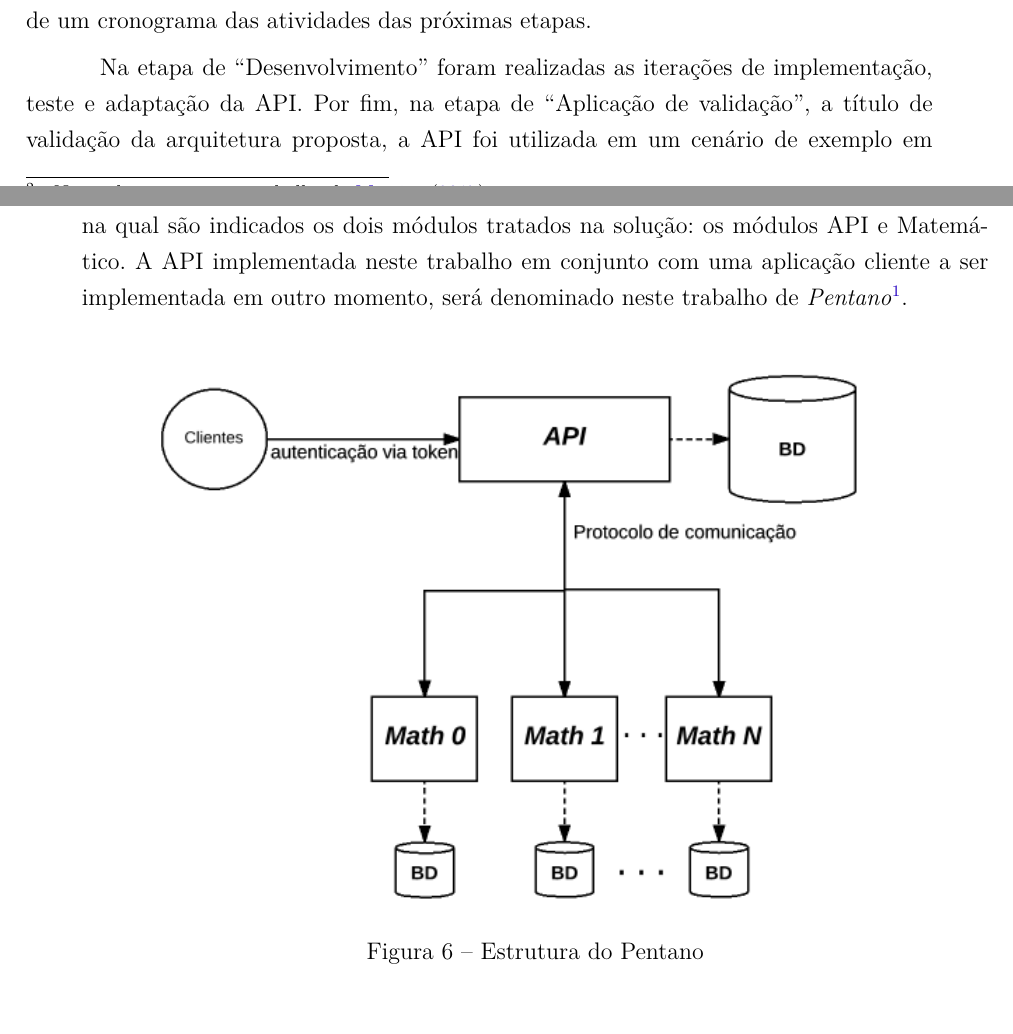
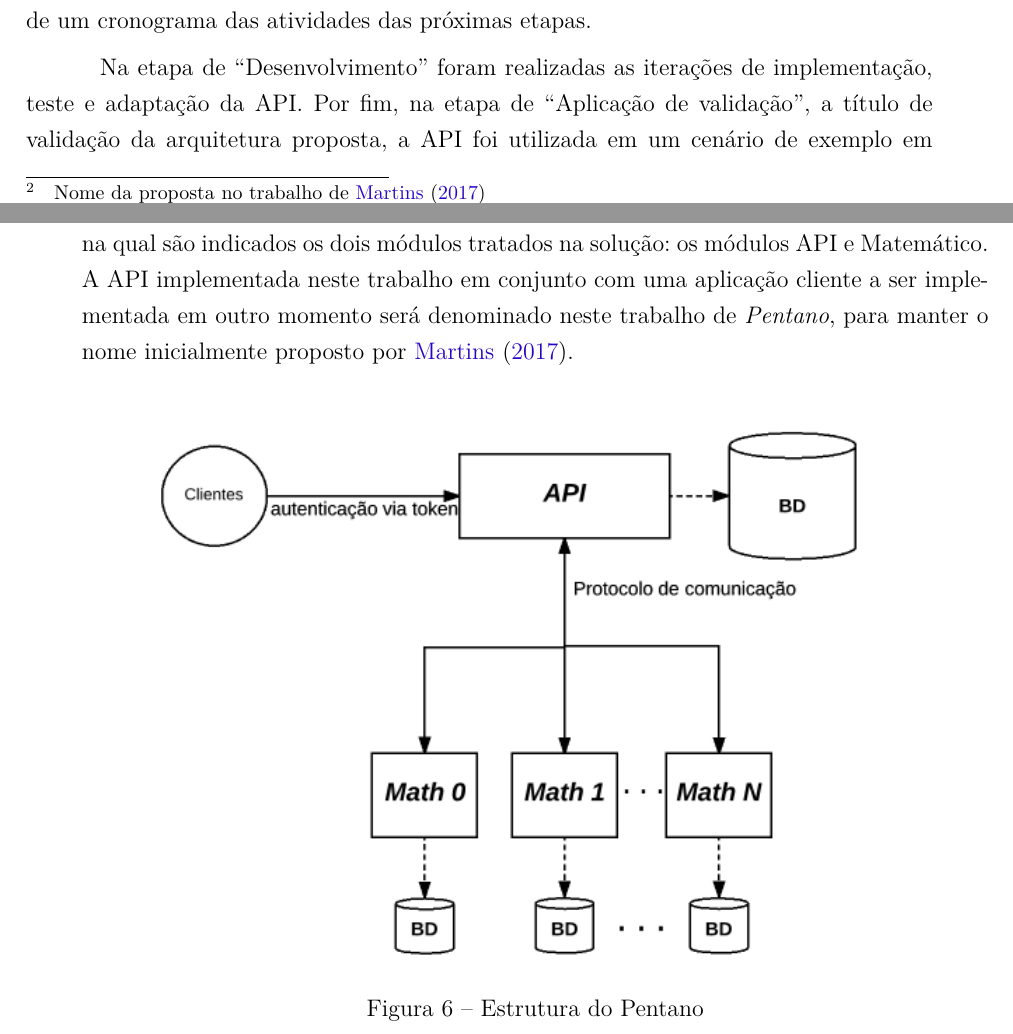
Before and after one commit to Emitalo/tcc, a LaTeX thesis (tcc.tex, which reads editaveis/api.tex): two parts of pages 24 and 39 of 61, joined at a grey line, cut so that both start at the same text, the shorter picture padded with empty space. Compiled offline with pdfLaTeX.

Commit message:
Adjustments

```diff
--- a/editaveis/api.tex
+++ b/editaveis/api.tex
@@ -87,8 +87,8 @@
     Considerando o objetivo do trabalho de implementar uma API capaz de trabalhar com
     módulos matemáticos plugáveis, a solução proposta está representada na Figura \ref{fig:pentano},
     na qual são indicados os dois módulos tratados na solução: os módulos API e Matemático.
-    A API implementada neste trabalho em conjunto com uma aplicação cliente a ser implementada em outro momento,
-    será denominado neste trabalho de \textit{Pentano}\footnote{Nome da proposta no trabalho de \citeonline{tallys_tcc}}.
+    A API implementada neste trabalho em conjunto com uma aplicação cliente a ser implementada em outro momento
+    será denominado neste trabalho de \textit{Pentano}, para manter o nome inicialmente proposto por \citeonline{tallys_tcc}.
 
     \begin{figure}[h!]
     \centering
```
